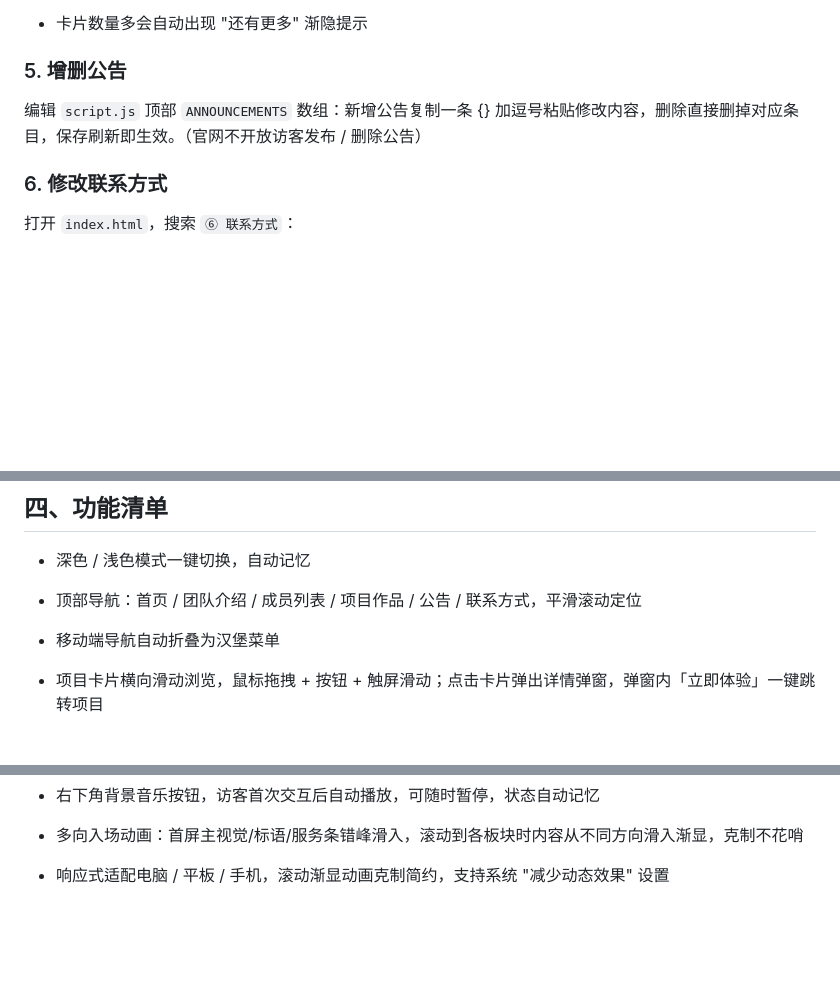
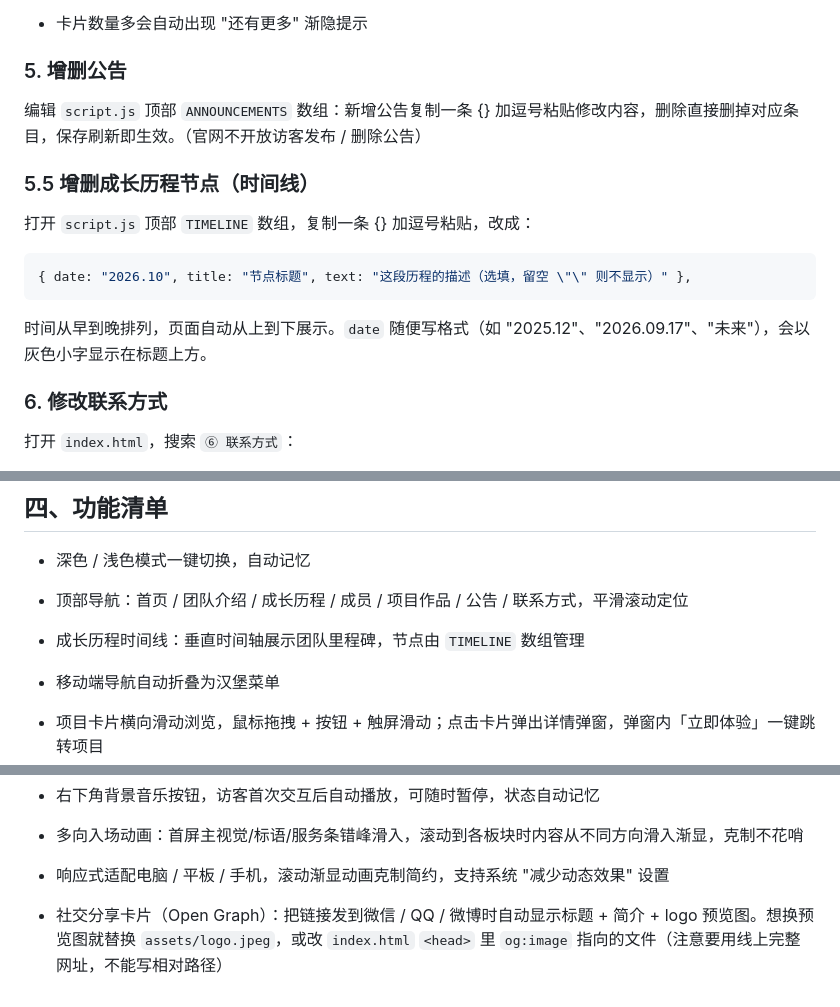
Before and after one commit to WUTA91/wujing, a Markdown page: README.md, 3 parts joined by grey strips. GitHub-like rendering; blank space fills up the shorter version.

````diff
--- a/README.md
+++ b/README.md
@@ -149,6 +149,16 @@
 
 编辑 `script.js` 顶部 `ANNOUNCEMENTS` 数组：新增公告复制一条 {} 加逗号粘贴修改内容，删除直接删掉对应条目，保存刷新即生效。（官网不开放访客发布 / 删除公告）
 
+### 5.5 增删成长历程节点（时间线）
+
+打开 `script.js` 顶部 `TIMELINE` 数组，复制一条 {} 加逗号粘贴，改成：
+
+```js
+{ date: "2026.10", title: "节点标题", text: "这段历程的描述（选填，留空 \"\" 则不显示）" },
+```
+
+时间从早到晚排列，页面自动从上到下展示。`date` 随便写格式（如 "2025.12"、"2026.09.17"、"未来"），会以灰色小字显示在标题上方。
+
 ### 6. 修改联系方式
 
 打开 `index.html`，搜索 `⑥ 联系方式`：
@@ -191,7 +201,9 @@
 
 * 深色 / 浅色模式一键切换，自动记忆
 
-* 顶部导航：首页 / 团队介绍 / 成员列表 / 项目作品 / 公告 / 联系方式，平滑滚动定位
+* 顶部导航：首页 / 团队介绍 / 成长历程 / 成员 / 项目作品 / 公告 / 联系方式，平滑滚动定位
+
+* 成长历程时间线：垂直时间轴展示团队里程碑，节点由 `TIMELINE` 数组管理
 
 * 移动端导航自动折叠为汉堡菜单
 
@@ -208,3 +220,5 @@
 * 多向入场动画：首屏主视觉/标语/服务条错峰滑入，滚动到各板块时内容从不同方向滑入渐显，克制不花哨
 
 * 响应式适配电脑 / 平板 / 手机，滚动渐显动画克制简约，支持系统 "减少动态效果" 设置
+
+* 社交分享卡片（Open Graph）：把链接发到微信 / QQ / 微博时自动显示标题 + 简介 + logo 预览图。想换预览图就替换 `assets/logo.jpeg`，或改 `index.html` `<head>` 里 `og:image` 指向的文件（注意要用线上完整网址，不能写相对路径）
````
